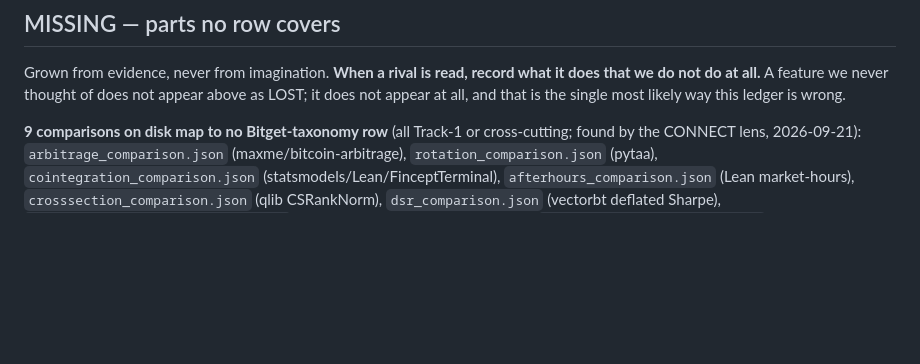
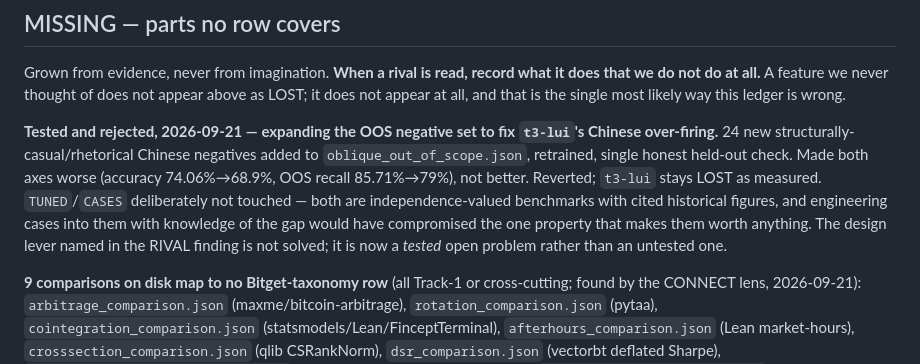
Before and after one commit to Pratiikpy/argus-bitget, a Markdown page: Activity/11_CAPABILITY_LEDGER.md, the part around the change. Rendered like a GitHub page; blank space fills up the shorter version.

Commit message:
Test and reject expanding the OOS negative set to fix t3-lui's Chinese over-firing
Took on the design lever named in the earlier RIVAL finding against Rasa:
t3-lui's out-of-scope gate over-fires on casual, indirect Chinese phrasing,
absorbing genuinely in-scope questions. Found real entanglement risk before
touching anything -- obliquebench.TUNED and luibench.CASES are both
deliberately-sized, independence-valued benchmarks with cited historical
figures, and engineering new cases into either with knowledge of the specific
gap would have compromised the one property that makes them worth anything,
that they were written blind. Neither was touched.

oblique_out_of_scope.json (pure training negatives, no other consumer, no
test asserting an exact count) was the safe lever. Backed up the live model
first, added 24 new Chinese negatives matching the structurally casual and
rhetorical pattern that was under-represented, checked against duplication
and against the 14 held-out OOS probes, retrained, and ran the single honest
held-out check this project's own corpus-burning rules allow.

The result was a real regression on both axes: cascade accuracy fell from
74.06% to 68.9%, out-of-scope recall fell from 85.71% to 79%. Reverted
immediately -- model and training data restored, both confirmed back to the
exact original figures by re-running the same check, and both files now
byte-identical to what was already committed.

Nothing on the ledger changed. t3-lui stays LOST exactly as measured. The
result that did change: a specific, testable idea for closing a known gap
now has a real, tested answer instead of sitting untested and available to
be proposed again as if it were free.

```diff
--- a/Activity/11_CAPABILITY_LEDGER.md
+++ b/Activity/11_CAPABILITY_LEDGER.md
@@ -66,6 +66,15 @@ project — 60 commits, 5,000+ tests, 96 pinned doc claims — measures how care
 Grown from evidence, never from imagination. **When a rival is read, record what it does that we
 do not do at all.** A feature we never thought of does not appear above as LOST; it does not
 appear at all, and that is the single most likely way this ledger is wrong.
+
+**Tested and rejected, 2026-09-21 — expanding the OOS negative set to fix `t3-lui`'s Chinese
+over-firing.** 24 new structurally-casual/rhetorical Chinese negatives added to
+`oblique_out_of_scope.json`, retrained, single honest held-out check. Made both axes worse
+(accuracy 74.06%→68.9%, OOS recall 85.71%→79%), not better. Reverted; `t3-lui` stays LOST as
+measured. `TUNED`/`CASES` deliberately not touched — both are independence-valued benchmarks with
+cited historical figures, and engineering cases into them with knowledge of the gap would have
+compromised the one property that makes them worth anything. The design lever named in the RIVAL
+finding is not solved; it is now a *tested* open problem rather than an untested one.
 
 **9 comparisons on disk map to no Bitget-taxonomy row** (all Track-1 or cross-cutting; found by the
 CONNECT lens, 2026-09-21): `arbitrage_comparison.json` (maxme/bitcoin-arbitrage), `rotation_comparison.json`
```
